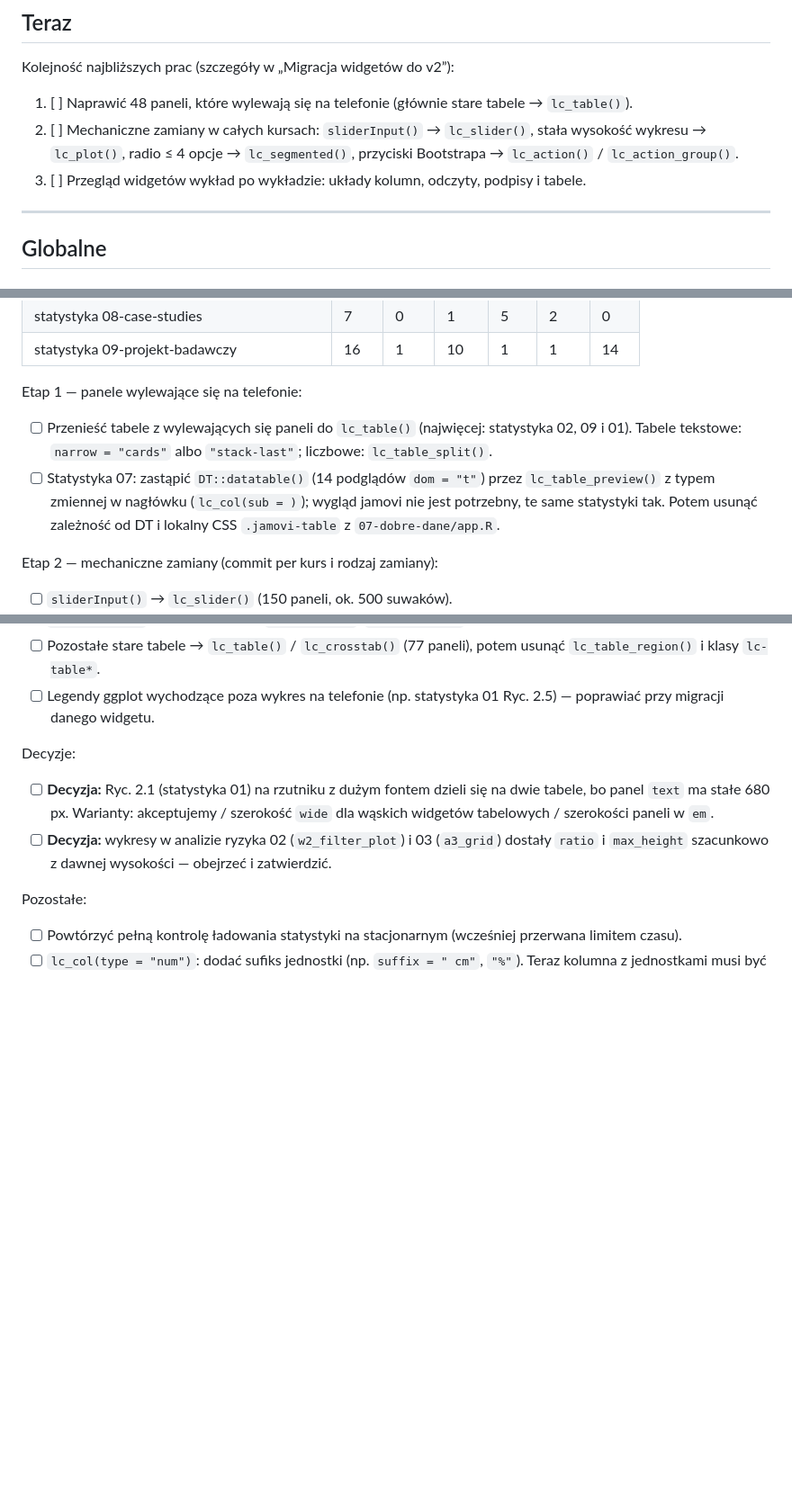
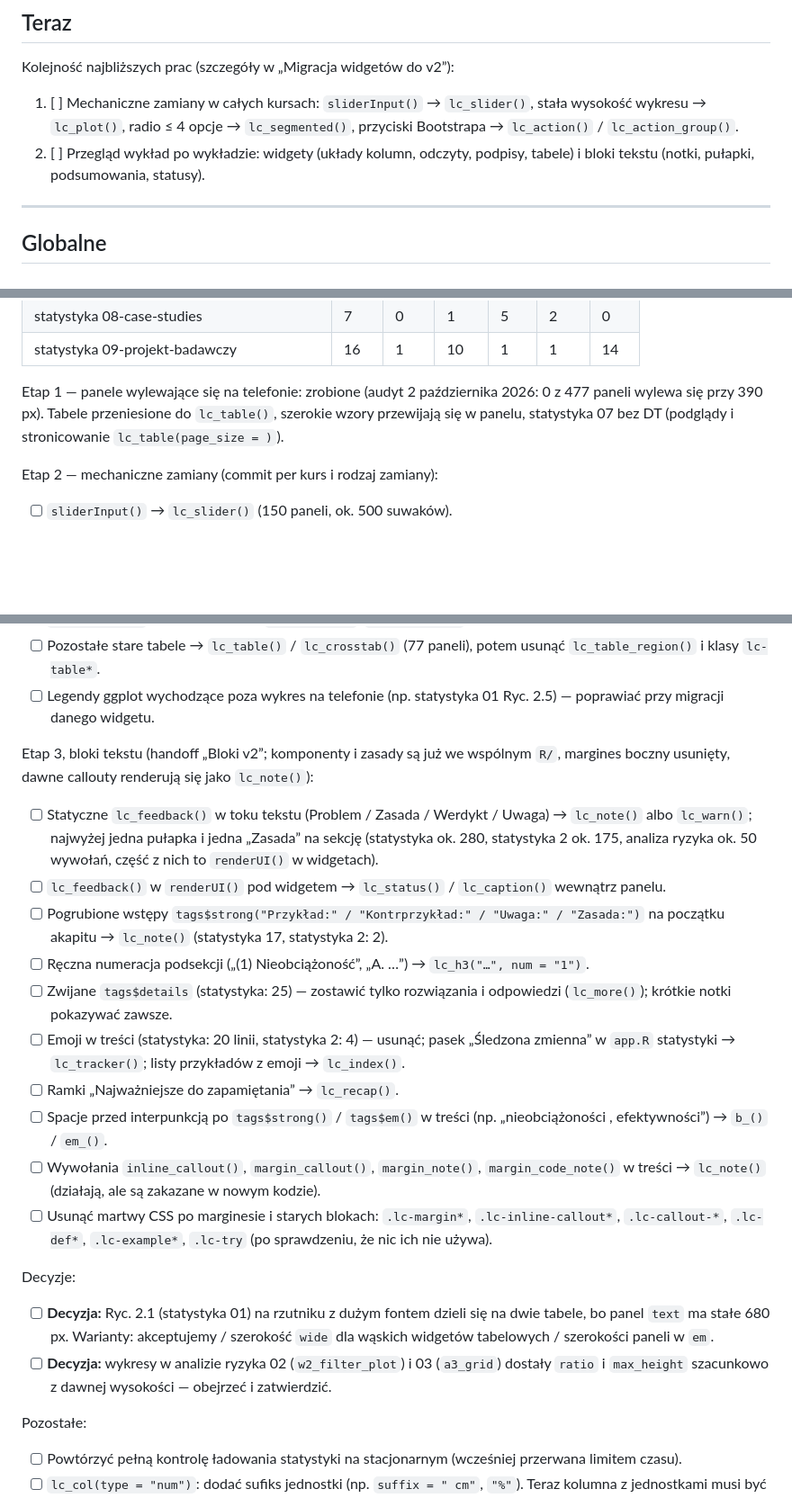
Before and after one commit to TheMacSquared/interaktywne-wyklady, a Markdown page: TODO.md, 3 parts joined by grey strips. Shown at 90% size. Drawn GitHub-style; blank space fills up the shorter version.

Commit message:
docs(TODO): etap 1 zamknięty, bloki tekstu v2 w planie migracji
Co-Authored-By: Claude Opus 5.5 <noreply@anthropic.com>

```diff
--- a/TODO.md
+++ b/TODO.md
@@ -23,14 +23,12 @@ Oznaczenie **Decyzja:** to pytanie do prowadzącego z wariantami do wyboru.
 
 Kolejność najbliższych prac (szczegóły w „Migracja widgetów do v2”):
 
-1. [ ] Naprawić 48 paneli, które wylewają się na telefonie (głównie stare
-   tabele → `lc_table()`).
-2. [ ] Mechaniczne zamiany w całych kursach: `sliderInput()` →
+1. [ ] Mechaniczne zamiany w całych kursach: `sliderInput()` →
    `lc_slider()`, stała wysokość wykresu → `lc_plot()`, radio ≤ 4 opcje →
    `lc_segmented()`, przyciski Bootstrapa → `lc_action()` /
    `lc_action_group()`.
-3. [ ] Przegląd widgetów wykład po wykładzie: układy kolumn, odczyty,
-   podpisy i tabele.
+2. [ ] Przegląd wykład po wykładzie: widgety (układy kolumn, odczyty, podpisy,
+   tabele) i bloki tekstu (notki, pułapki, podsumowania, statusy).
 
 ---
 
@@ -82,15 +80,10 @@ statystyk / stare tabele):
 | statystyka 08-case-studies | 7 | 0 | 1 | 5 | 2 | 0 |
 | statystyka 09-projekt-badawczy | 16 | 1 | 10 | 1 | 1 | 14 |
 
-Etap 1 — panele wylewające się na telefonie:
-
-- [ ] Przenieść tabele z wylewających się paneli do `lc_table()`
-  (najwięcej: statystyka 02, 09 i 01). Tabele tekstowe: `narrow = "cards"`
-  albo `"stack-last"`; liczbowe: `lc_table_split()`.
-- [ ] Statystyka 07: zastąpić `DT::datatable()` (14 podglądów `dom = "t"`)
-  przez `lc_table_preview()` z typem zmiennej w nagłówku (`lc_col(sub = )`);
-  wygląd jamovi nie jest potrzebny, te same statystyki tak. Potem usunąć
-  zależność od DT i lokalny CSS `.jamovi-table` z `07-dobre-dane/app.R`.
+Etap 1 — panele wylewające się na telefonie: zrobione (audyt 2 października
+2026: 0 z 477 paneli wylewa się przy 390 px). Tabele przeniesione do
+`lc_table()`, szerokie wzory przewijają się w panelu, statystyka 07 bez DT
+(podglądy i stronicowanie `lc_table(page_size = )`).
 
 Etap 2 — mechaniczne zamiany (commit per kurs i rodzaj zamiany):
 
@@ -118,6 +111,36 @@ Etap 3 — przegląd widgetów wykład po wykładzie (commit per widget):
   potem usunąć `lc_table_region()` i klasy `lc-table*`.
 - [ ] Legendy ggplot wychodzące poza wykres na telefonie (np. statystyka 01
   Ryc. 2.5) — poprawiać przy migracji danego widgetu.
+
+Etap 3, bloki tekstu (handoff „Bloki v2”; komponenty i zasady są już we
+wspólnym `R/`, margines boczny usunięty, dawne callouty renderują się jako
+`lc_note()`):
+
+- [ ] Statyczne `lc_feedback()` w toku tekstu (Problem / Zasada / Werdykt /
+  Uwaga) → `lc_note()` albo `lc_warn()`; najwyżej jedna pułapka i jedna
+  „Zasada” na sekcję (statystyka ok. 280, statystyka 2 ok. 175, analiza
+  ryzyka ok. 50 wywołań, część z nich to `renderUI()` w widgetach).
+- [ ] `lc_feedback()` w `renderUI()` pod widgetem → `lc_status()` /
+  `lc_caption()` wewnątrz panelu.
+- [ ] Pogrubione wstępy `tags$strong("Przykład:" / "Kontrprzykład:" /
+  "Uwaga:" / "Zasada:")` na początku akapitu → `lc_note()` (statystyka 17,
+  statystyka 2: 2).
+- [ ] Ręczna numeracja podsekcji („(1) Nieobciążoność”, „A. …”) →
+  `lc_h3("…", num = "1")`.
+- [ ] Zwijane `tags$details` (statystyka: 25) — zostawić tylko rozwiązania
+  i odpowiedzi (`lc_more()`); krótkie notki pokazywać zawsze.
+- [ ] Emoji w treści (statystyka: 20 linii, statystyka 2: 4) — usunąć;
+  pasek „Śledzona zmienna” w `app.R` statystyki → `lc_tracker()`; listy
+  przykładów z emoji → `lc_index()`.
+- [ ] Ramki „Najważniejsze do zapamiętania” → `lc_recap()`.
+- [ ] Spacje przed interpunkcją po `tags$strong()` / `tags$em()` w treści
+  (np. „nieobciążoności , efektywności”) → `b_()` / `em_()`.
+- [ ] Wywołania `inline_callout()`, `margin_callout()`, `margin_note()`,
+  `margin_code_note()` w treści → `lc_note()` (działają, ale są zakazane
+  w nowym kodzie).
+- [ ] Usunąć martwy CSS po marginesie i starych blokach: `.lc-margin*`,
+  `.lc-inline-callout*`, `.lc-callout-*`, `.lc-def*`, `.lc-example*`,
+  `.lc-try` (po sprawdzeniu, że nic ich nie używa).
 
 Decyzje:
 
```
Also changed, not shown: other parts of TODO.md (+0 -4 lines).
